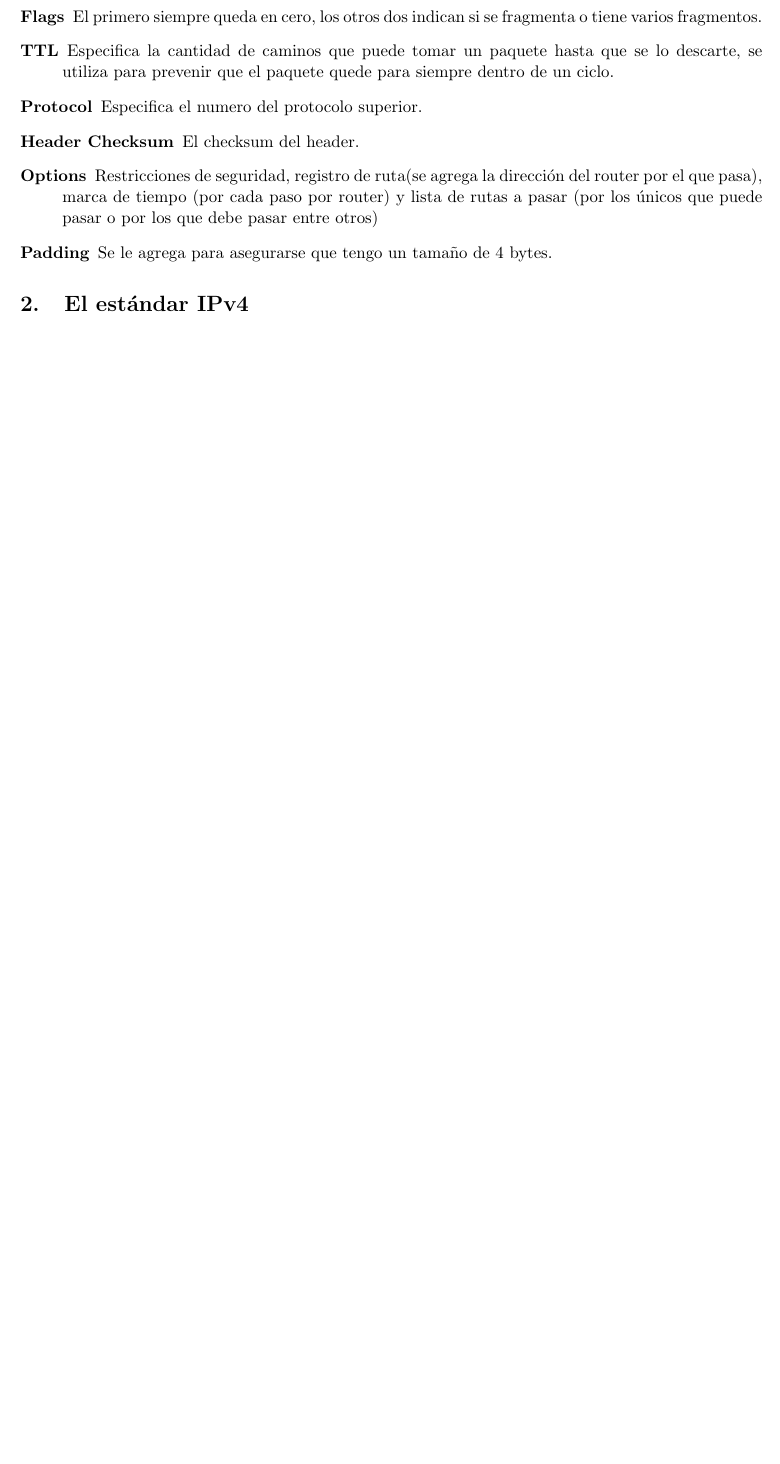
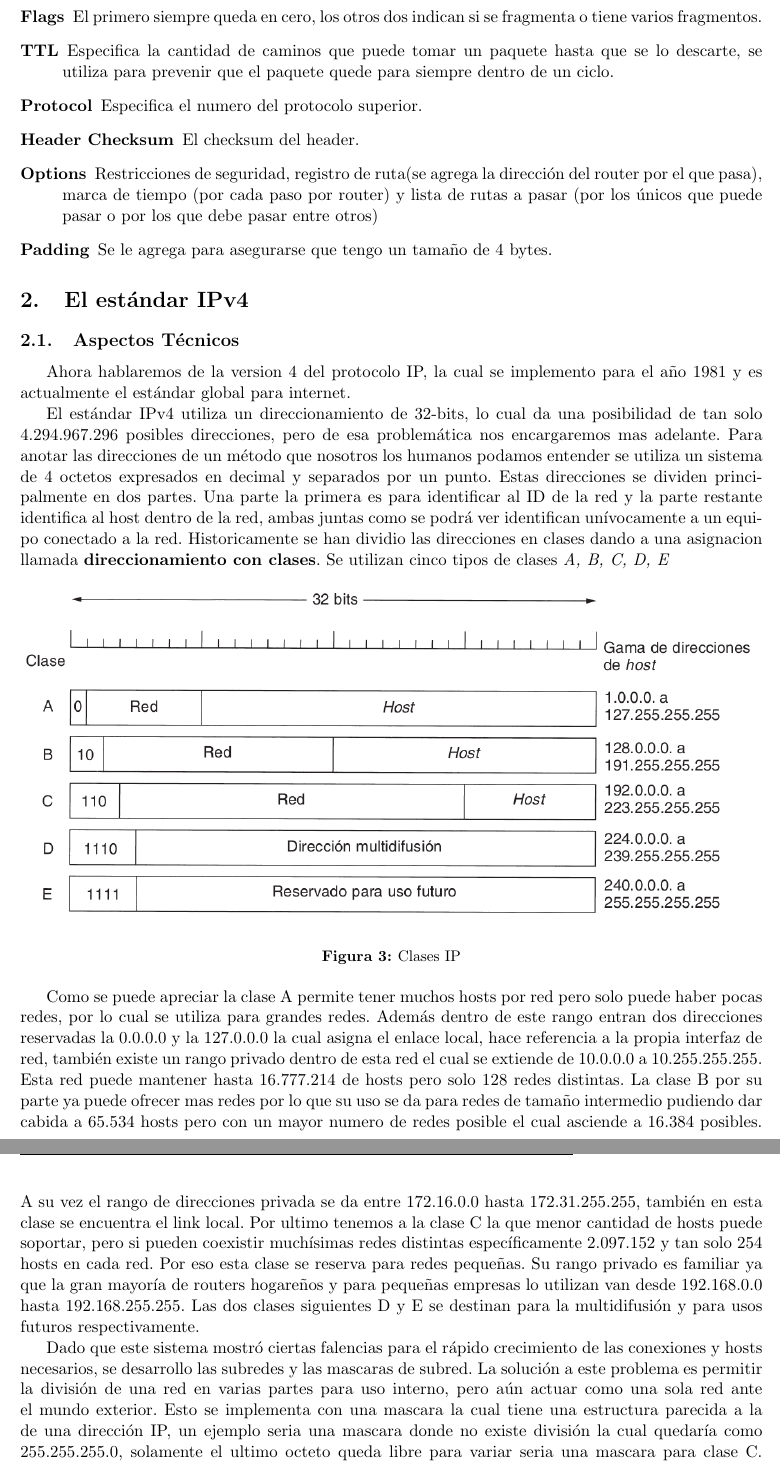
Before and after one commit to ignacioPL/RedesDeDatos, a LaTeX document (tp1.tex): part of page 5 of 8 before the commit and two parts of pages 5 and 6 of 10 after it, the two joined at a grey line, cut so that both start at the same text, the shorter picture padded with empty space. Compiled offline with pdfLaTeX.

Commit message:
Se siguio con IPv4

```diff
--- a/tp1.tex
+++ b/tp1.tex
@@ -130,3 +130,40 @@ puede pasar o por los que debe pasar entre otros)
 
 
 \section{El estándar IPv4}
+\subsection{Aspectos Técnicos}
+Ahora hablaremos de la version 4 del protocolo IP, la cual se implemento para el año 1981 y es
+actualmente el estándar global para internet.\par
+El estándar IPv4 utiliza un direccionamiento de 32-bits, lo cual da una posibilidad de tan solo
+4.294.967.296 posibles direcciones, pero de esa problemática nos encargaremos mas adelante. Para
+anotar las direcciones de un método que nosotros los humanos podamos entender se utiliza un sistema
+de 4 octetos expresados en decimal y separados por un punto. Estas direcciones se dividen
+principalmente en dos partes. Una parte la primera es para identificar al ID de la red y la parte
+restante identifica al host dentro de la red, ambas juntas como se podrá ver identifican
+unívocamente a un equipo conectado a la red. Historicamente se han dividio las direcciones en clases
+dando a una asignacion llamada \textbf{direccionamiento con clases}. Se utilizan cinco tipos de
+clases \emph{A, B, C, D, E}
+\begin{figure}[h!]
+ \centering
+ \includegraphics[width=1\textwidth]{clasesIP.png}
+ \caption[Clases IP]{Clases IP}
+\end{figure}\par
+Como se puede apreciar la clase A permite tener muchos hosts por red pero solo puede haber pocas
+redes, por lo cual se utiliza para grandes redes. Además dentro de este rango entran dos direcciones
+reservadas la 0.0.0.0 y la 127.0.0.0 la cual asigna el enlace local, hace referencia a la propia
+interfaz de red, también existe un rango privado dentro de esta red el cual se extiende de 10.0.0.0
+a 10.255.255.255. Esta red puede mantener hasta 16.777.214 de hosts pero solo 128 redes distintas.
+La clase B por su parte ya puede ofrecer mas redes por lo que su uso se da para redes de tamaño
+intermedio pudiendo dar cabida a 65.534 hosts pero con un mayor numero de redes posible el cual
+asciende a 16.384 posibles. A su vez el rango de direcciones privada se da entre 172.16.0.0 hasta
+172.31.255.255, también en esta clase se encuentra el link local. Por ultimo tenemos a la clase C la
+que menor cantidad de hosts puede soportar, pero si pueden coexistir muchísimas redes distintas
+específicamente 2.097.152 y tan solo 254 hosts en cada red. Por eso esta clase se reserva para redes
+pequeñas. Su rango privado es familiar ya que la gran mayoría de routers hogareños y para pequeñas
+empresas lo utilizan van desde 192.168.0.0 hasta 192.168.255.255. Las dos clases siguientes D y E se
+destinan para la multidifusi\'on y para usos futuros respectivamente.\par
+Dado que este sistema mostró ciertas falencias para el rápido crecimiento de las conexiones y hosts
+necesarios, se desarrollo las subredes y las mascaras de subred. La solución a este problema es
+permitir la división de una red en varias partes para uso interno, pero aún actuar como una sola red
+ante el mundo exterior. Esto se implementa con una mascara la cual tiene una estructura parecida a
+la de una dirección IP, un ejemplo seria una mascara donde no existe división la cual quedaría como
+255.255.255.0, solamente el ultimo octeto queda libre para variar seria una mascara para clase C.
```
Also changed, not shown: clasesIP.png (added), tp1.tex (25 more changed lines).
